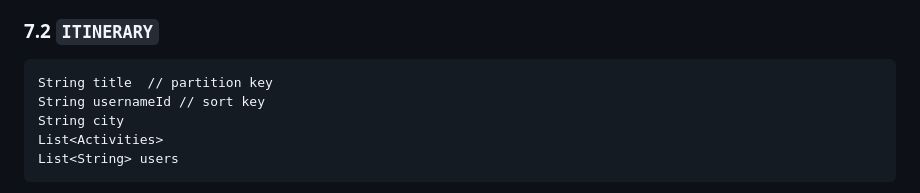
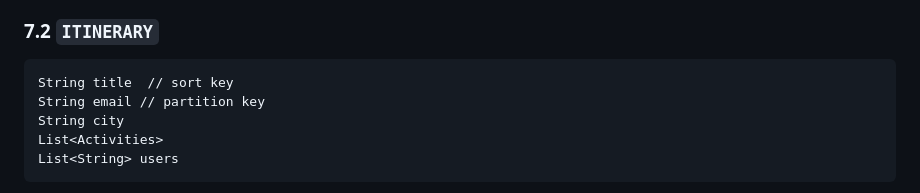
Before and after one commit to allyssamikes/nss-midstone-vacanza, a Markdown page: resources/VACANZA_design-document.md, the part around the change. GitHub-like rendering.

````diff
--- a/resources/VACANZA_design-document.md
+++ b/resources/VACANZA_design-document.md
@@ -114,8 +114,8 @@ and the sort key of type for queries like Berlin dancing or Berlin thrifting, et
 ### 7.2 `ITINERARY`
 
 ```
-String title  // partition key
-String usernameId // sort key
+String title  // sort key
+String email // partition key
 String city
 List<Activities>
 List<String> users
````
